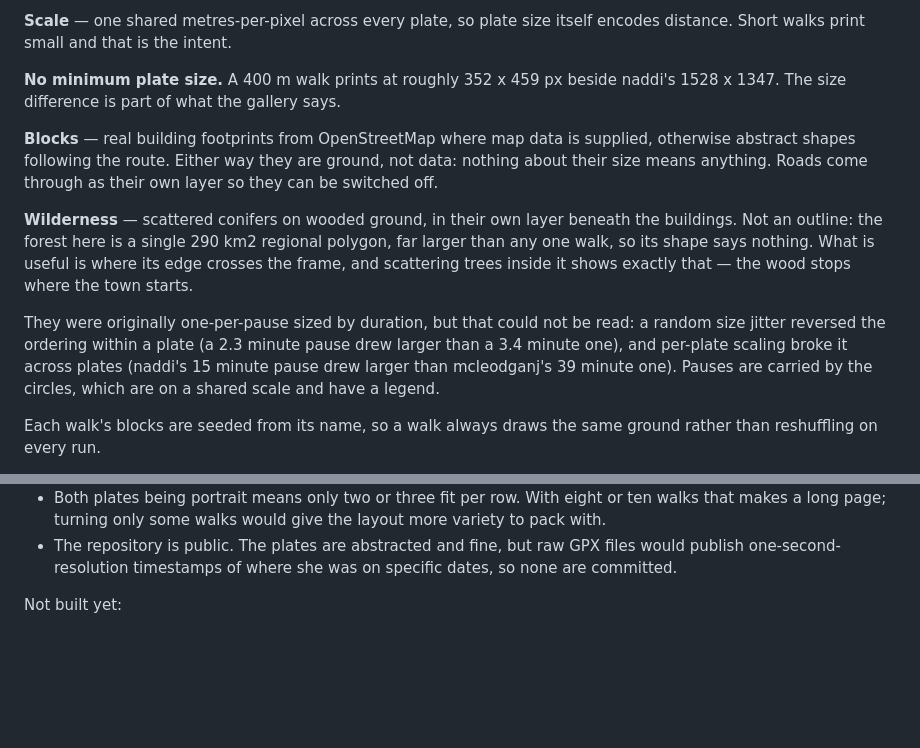
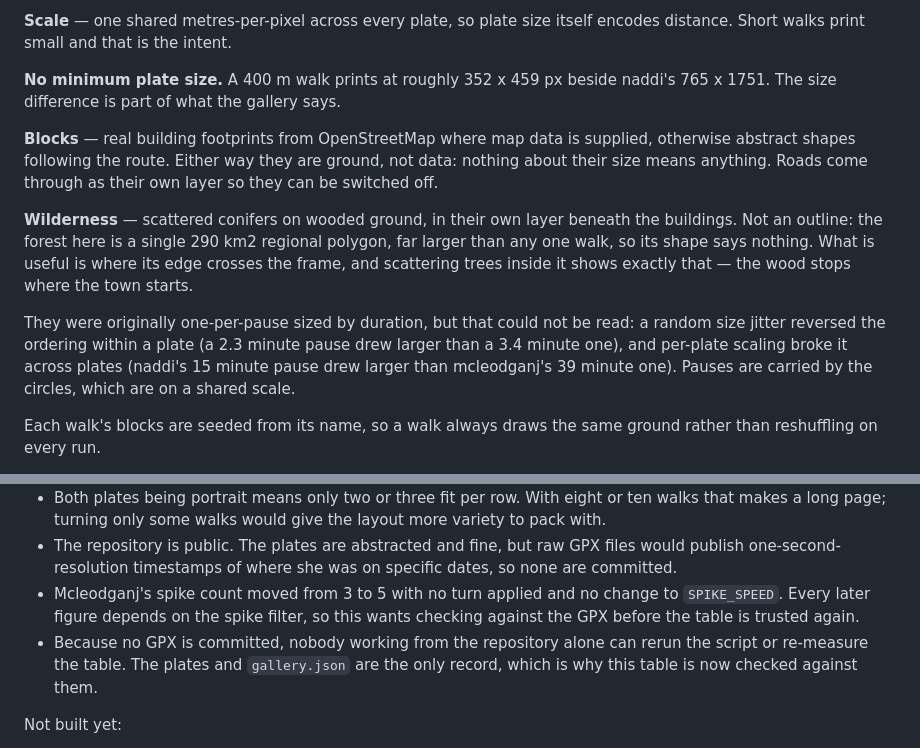
Before and after one commit to Shivanigans/Shivanigans.github.io, a Markdown page: walk-plates-spec.md, 2 parts joined by grey strips. GitHub-like rendering; blank space fills up the shorter version.

```diff
--- a/walk-plates-spec.md
+++ b/walk-plates-spec.md
@@ -35,7 +35,7 @@ Orientation falls out of the footprint rather than being chosen. The earlier
 itself encodes distance. Short walks print small and that is the intent.
 
 **No minimum plate size.** A 400 m walk prints at roughly 352 x 459 px beside
-naddi's 1528 x 1347. The size difference is part of what the gallery says.
+naddi's 765 x 1751. The size difference is part of what the gallery says.
 
 **Blocks** — real building footprints from OpenStreetMap where map data is
 supplied, otherwise abstract shapes following the route. Either way they are
@@ -52,8 +52,7 @@ They were originally one-per-pause sized by duration, but that could not be
 read: a random size jitter reversed the ordering within a plate (a 2.3 minute
 pause drew larger than a 3.4 minute one), and per-plate scaling broke it
 across plates (naddi's 15 minute pause drew larger than mcleodganj's 39
-minute one). Pauses are carried by the circles, which are on a shared scale
-and have a legend.
+minute one). Pauses are carried by the circles, which are on a shared scale.
 
 Each walk's blocks are seeded from its name, so a walk always draws the same
 ground rather than reshuffling on every run.
@@ -246,6 +261,12 @@ Known problems:
 - The repository is public. The plates are abstracted and fine, but raw GPX
   files would publish one-second-resolution timestamps of where she was on
   specific dates, so none are committed.
+- Mcleodganj's spike count moved from 3 to 5 with no turn applied and no
+  change to `SPIKE_SPEED`. Every later figure depends on the spike filter, so
+  this wants checking against the GPX before the table is trusted again.
+- Because no GPX is committed, nobody working from the repository alone can
+  rerun the script or re-measure the table. The plates and `gallery.json` are
+  the only record, which is why this table is now checked against them.
 
 Not built yet:
 
```
Also changed, not shown: other parts of walk-plates-spec.md (+26 -10 lines).
